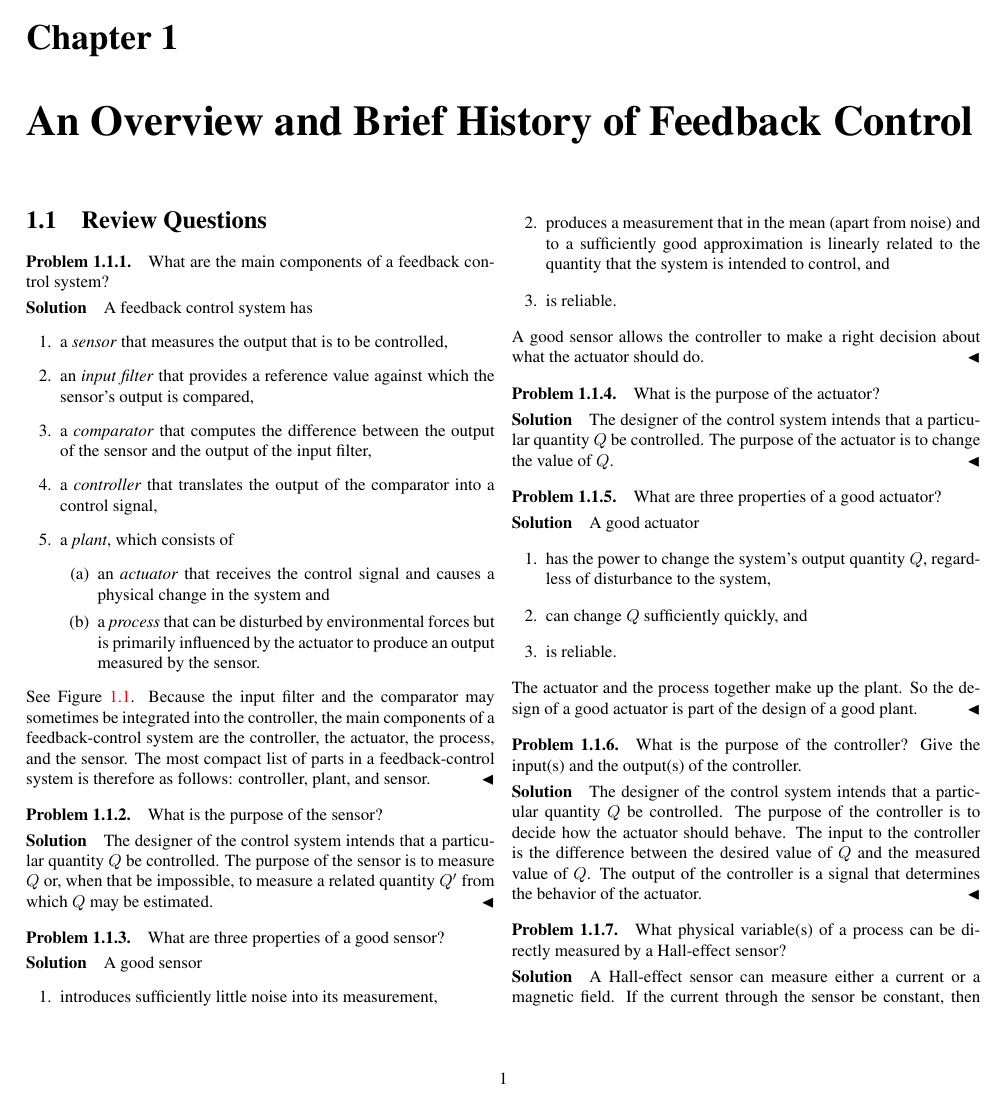
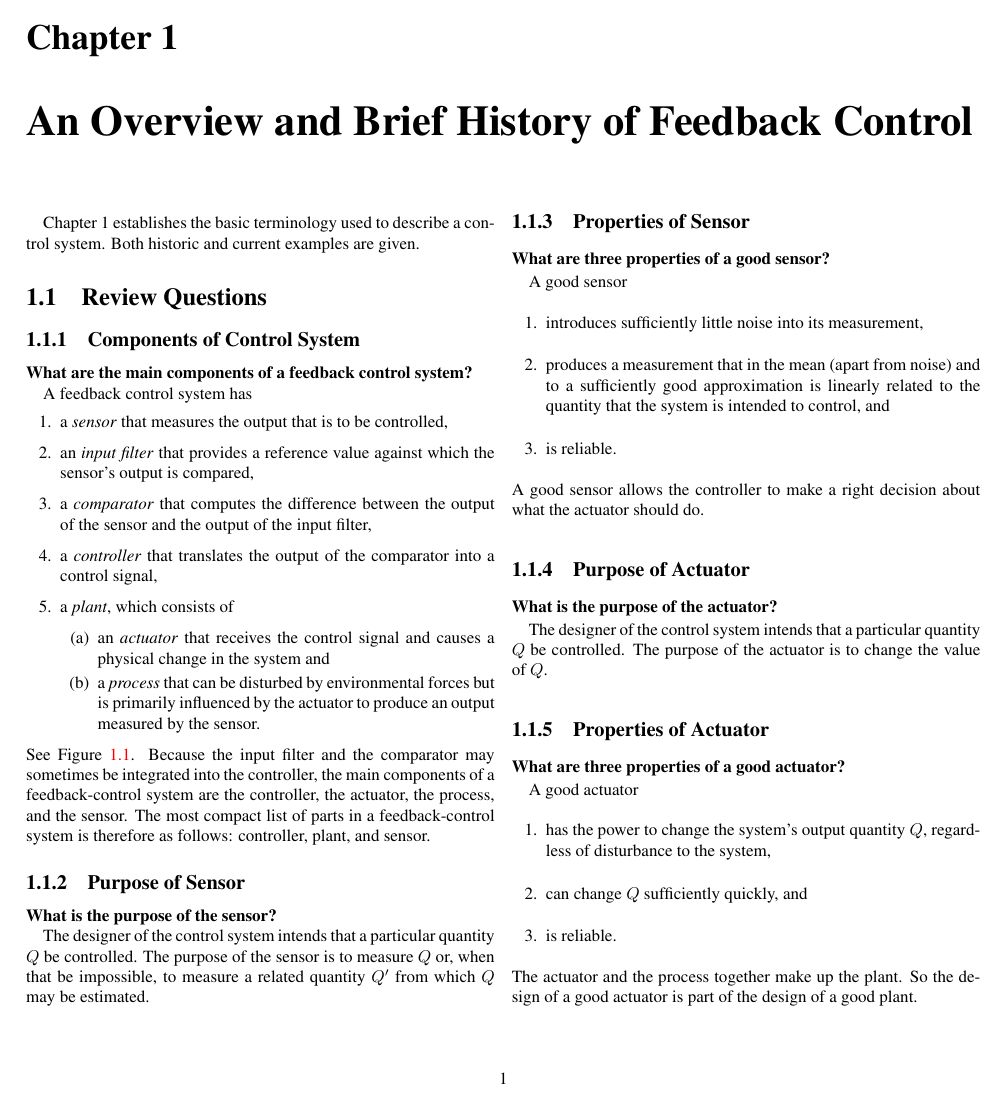
Before and after one commit to tevaughan/control, a LaTeX thesis (fcds/solutions.tex, which reads fcds/ch01.tex): page 7 of 9. Compiled offline with pdfLaTeX.

Commit message:
Simplified problem environment.
Now make a subsection for each problem.

```diff
--- a/fcds/ch01.tex
+++ b/fcds/ch01.tex
@@ -1,11 +1,16 @@
 
 \chapter{An Overview and Brief History of Feedback Control}
 
+Chapter~1 establishes the basic terminology used to describe a control system.
+Both historic and current examples are given.
+
 \section{Review Questions}
 
-\begin{problem}
+\subsection{Components of Control System}
+
+\begin{prob}
    What are the main components of a feedback control system?
-\end{problem}
+\end{prob}
 
 \begin{figure}
    \begin{center}
@@ -47,94 +52,87 @@
    \end{center}
 \end{figure}
 
-\begin{solution}
 A feedback control system has
 \begin{enumerate}
    \item a \emph{sensor} that measures the output that is to be controlled,
-      \item an \emph{input filter} that provides a reference value against
-         which the sensor's output is compared,
-      \item a \emph{comparator} that computes the difference between the output
-         of the sensor and the output of the input filter,
-      \item a \emph{controller} that translates the output of the comparator
-         into a control signal,
+   \item an \emph{input filter} that provides a reference value against which
+      the sensor's output is compared,
+   \item a \emph{comparator} that computes the difference between the output of
+      the sensor and the output of the input filter,
+   \item a \emph{controller} that translates the output of the comparator into
+      a control signal,
    \item a \emph{plant}, which consists of
       \begin{enumerate}
-            \item an \emph{actuator} that receives the control signal and
-               causes a physical change in the system and
-            \item a \emph{process} that can be disturbed by environmental
-               forces but is primarily influenced by the actuator to produce an
-               output measured by the sensor.
+         \item an \emph{actuator} that receives the control signal and causes a
+            physical change in the system and
+         \item a \emph{process} that can be disturbed by environmental forces
+            but is primarily influenced by the actuator to produce an output
+            measured by the sensor.
       \end{enumerate}
 \end{enumerate}
-   See Figure~\ref{fig:control}. Because the input filter and the comparator
-   may sometimes be integrated into the controller, the main components of a
-   feedback-control system are the controller, the actuator, the process, and
-   the sensor. The most compact list of parts in a feedback-control system is
+See Figure~\ref{fig:control}. Because the input filter and the comparator may
+sometimes be integrated into the controller, the main components of a
+feedback-control system are the controller, the actuator, the process, and the
+sensor. The most compact list of parts in a feedback-control system is
 therefore as follows: controller, plant, and sensor.
-\end{solution}
 
-\begin{problem}
+\subsection{Purpose of Sensor}
+
+\begin{prob}
    What is the purpose of the sensor?
-\end{problem}
+\end{prob}
 
-\begin{solution}
 The designer of the control system intends that a particular quantity $Q$ be
 controlled. The purpose of the sensor is to measure $Q$ or, when that be
-   impossible, to measure a related quantity $Q'$ from which $Q$ may be
-   estimated.
-\end{solution}
+impossible, to measure a related quantity $Q'$ from which $Q$ may be estimated.
 
-\begin{problem}
+\subsection{Properties of Sensor}
+
+\begin{prob}
    What are three properties of a good sensor?
-\end{problem}
+\end{prob}
 
-\begin{solution}
 A good sensor
 \begin{enumerate}
    \item introduces sufficiently little noise into its measurement,
    \item produces a measurement that in the mean (apart from noise) and to a
-         sufficiently good approximation is linearly related to the quantity
-         that the system is intended to control, and
+      sufficiently good approximation is linearly related to the quantity that
+      the system is intended to control, and
    \item is reliable.
 \end{enumerate}
 A good sensor allows the controller to make a right decision about what the
 actuator should do.
-\end{solution}
 
-\begin{problem}
+\subsection{Purpose of Actuator}
+
+\begin{prob}
    What is the purpose of the actuator?
-\end{problem}
+\end{prob}
 
-\begin{solution}
 The designer of the control system intends that a particular quantity $Q$ be
 controlled. The purpose of the actuator is to change the value of $Q$.
-\end{solution}
 
-\begin{problem}
+\subsection{Properties of Actuator}
+
+\begin{prob}
    What are three properties of a good actuator?
-\end{problem}
+\end{prob}
 
-\begin{solution}
 A good actuator
 \begin{enumerate}
-      \item has the power to change the system's output quantity $Q$,
-         regardless of disturbance to the system,
+   \item has the power to change the system's output quantity $Q$, regardless
+      of disturbance to the system,
    \item can change $Q$ sufficiently quickly, and
    \item is reliable.
 \end{enumerate}
 The actuator and the process together make up the plant. So the design of a
 good actuator is part of the design of a good plant.
-\end{solution}
 
-\begin{problem}
+\subsection{Purpose of Controller}
+
+\begin{prob}
    What is the purpose of the controller? Give the input(s) and the output(s)
    of the controller.
-\end{problem}
+\end{prob}
 
-\begin{solution}
 The designer of the control system intends that a particular quantity $Q$ be
-   controlled. The purpose of the controller is to decide how the actuator
-   should behave. The input to the controller is the difference between the
-   desired value of $Q$ and the measured value of $Q$.  The output of the
-   controller is a signal that determines the behavior of the actuator.
-\end{solution}
@@ -141,9 +143,8 @@
 
-\begin{problem}
+\subsection{Hall-Effect Sensor}
+
+\begin{prob}
    What physical variable(s) of a process can be directly measured by a
    Hall-effect sensor?
-\end{problem}
+\end{prob}
 
-\begin{solution}
-   A Hall-effect sensor can measure either a current or a magnetic field. If
-   the current through the sensor be constant, then the Hall voltage indicates
@@ -153 +150,0 @@
-\end{solution}
```
Also changed, not shown: fcds/setup.tex (+1 -24 lines), fcds/ch01.tex (106 more changed lines). Lines whose indentation alone changed are shown as unchanged.
